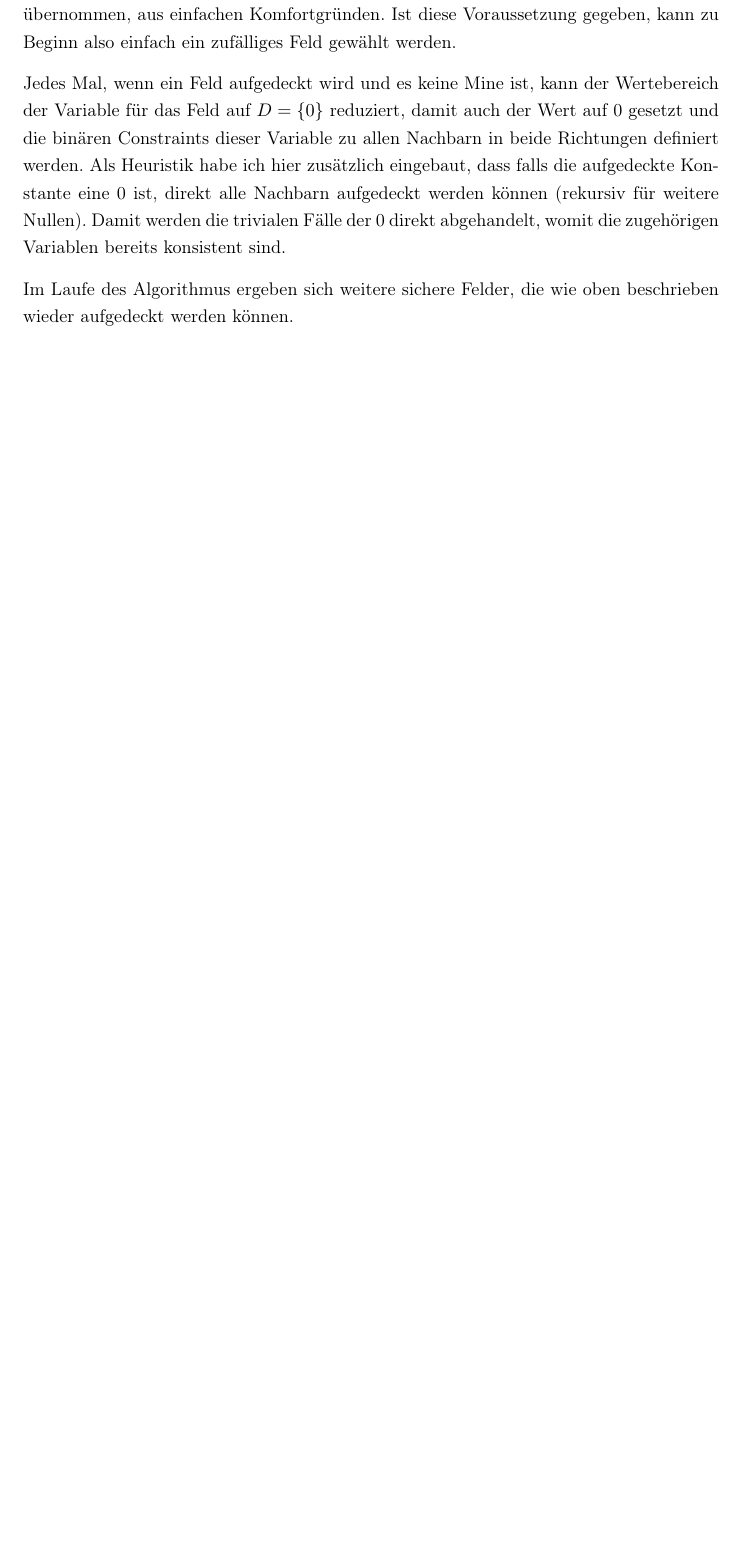
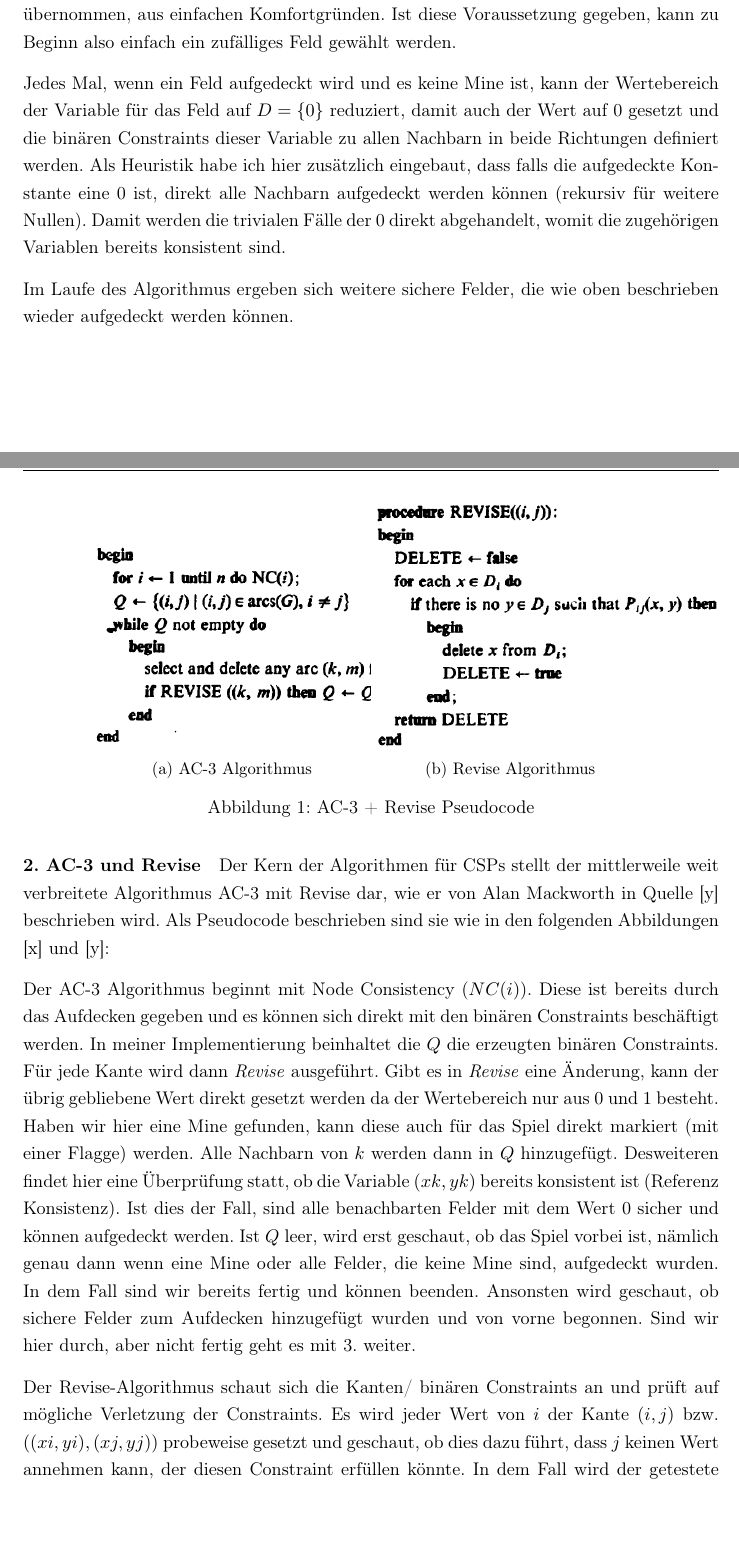
Before and after one commit to KjellooMelloo/Minesweeper_CSP, a LaTeX paper (Hausarbeit/template/termpaper.tex, which reads Hausarbeit/template/chapters/second_chapter.tex): part of page 4 of 6 before the commit and two parts of pages 4 and 5 of 8 after it, the two joined at a grey line, cut so that both start at the same text, the shorter picture padded with empty space. Compiled offline with pdfLaTeX.

Commit message:
AC3, Revise und Anfänge Backtracking

```diff
--- a/Hausarbeit/template/chapters/second_chapter.tex
+++ b/Hausarbeit/template/chapters/second_chapter.tex
@@ -41,3 +41,36 @@ alle Nachbarn aufgedeckt werden können (rekursiv für weitere Nullen). Damit we
 die zugehörigen Variablen bereits konsistent sind.
 
 Im Laufe des Algorithmus ergeben sich weitere sichere Felder, die wie oben beschrieben wieder aufgedeckt werden können.
+
+\subparagraph{2. AC-3 und Revise}
+
+Der Kern der Algorithmen für CSPs stellt der mittlerweile weit verbreitete Algorithmus AC-3 mit Revise dar, wie er von Alan Mackworth in
+Quelle [y] beschrieben wird. Als Pseudocode beschrieben sind sie wie in den folgenden Abbildungen [x] und [y]:
+\begin{figure}
+    \centering
+    \begin{subcaptionblock}{.4\textwidth}
+    \centering
+    \includegraphics{AC3-AlanMackworth}
+    \caption{AC-3 Algorithmus}\label{cat}
+    \end{subcaptionblock}%
+    \begin{subcaptionblock}{.4\textwidth}
+    \centering
+    \includegraphics{Revise_AlanMackworth}
+    \caption{Revise Algorithmus}\label{elephant}
+    \end{subcaptionblock}%
+    \caption{AC-3 + Revise Pseudocode}\label{animals}
+\end{figure}
+
+Der AC-3 Algorithmus beginnt mit Node Consistency ($NC(i)$). Diese ist bereits durch das Aufdecken gegeben und es können sich direkt mit den
+binären Constraints beschäftigt werden. In meiner Implementierung beinhaltet die $Q$ die erzeugten binären Constraints. Für jede Kante wird
+dann \textit{Revise} ausgeführt. Gibt es in \textit{Revise} eine Änderung, kann der übrig gebliebene Wert direkt gesetzt werden da der
+Wertebereich nur aus 0 und 1 besteht. Haben wir hier eine Mine gefunden, kann diese auch für das Spiel direkt markiert (mit einer Flagge)
+werden. Alle Nachbarn von $k$ werden dann in $Q$ hinzugefügt. Desweiteren findet hier eine Überprüfung statt, ob die Variable $(xk, yk)$ bereits
+konsistent ist (Referenz Konsistenz). Ist dies der Fall, sind alle benachbarten Felder mit dem Wert 0 sicher und können aufgedeckt werden.
+Ist $Q$ leer, wird erst geschaut, ob das Spiel vorbei ist, nämlich genau dann wenn eine Mine oder alle Felder, die keine Mine sind, aufgedeckt
+wurden. In dem Fall sind wir bereits fertig und können beenden. Ansonsten wird geschaut, ob sichere Felder zum Aufdecken hinzugefügt wurden
+und von vorne begonnen. Sind wir hier durch, aber nicht fertig geht es mit 3. weiter.
+
+Der Revise-Algorithmus schaut sich die Kanten/ binären Constraints an und prüft auf mögliche Verletzung der Constraints. Es wird jeder Wert
+von $i$ der Kante $(i,j)$ bzw. $((xi, yi), (xj, yj))$ probeweise gesetzt und geschaut, ob dies dazu führt, dass $j$ keinen Wert annehmen kann,
+der diesen Constraint erfüllen könnte. In dem Fall wird der getestete Wert für $i$ gelöscht und $DELETE$ auf \textit{false} gesetzt. Der Test
```
Also changed, not shown: Hausarbeit/template/chapters/images/AC3-AlanMackworth.PNG (added), Hausarbeit/template/chapters/images/Revise_AlanMackworth.PNG (added), Hausarbeit/template/termpaper.pdf, Hausarbeit/template/chapters/second_chapter.tex (36 more changed lines), 5 other files.
